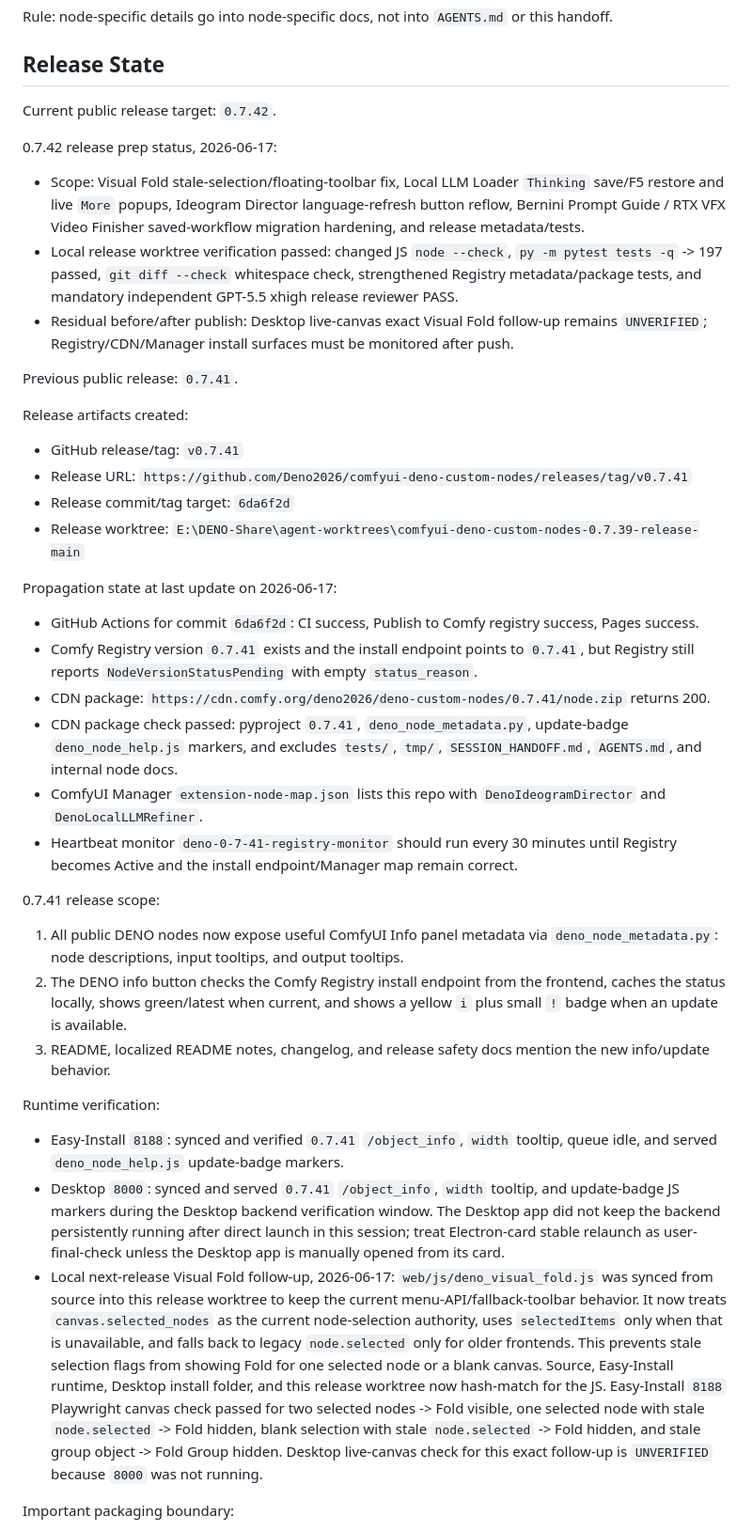
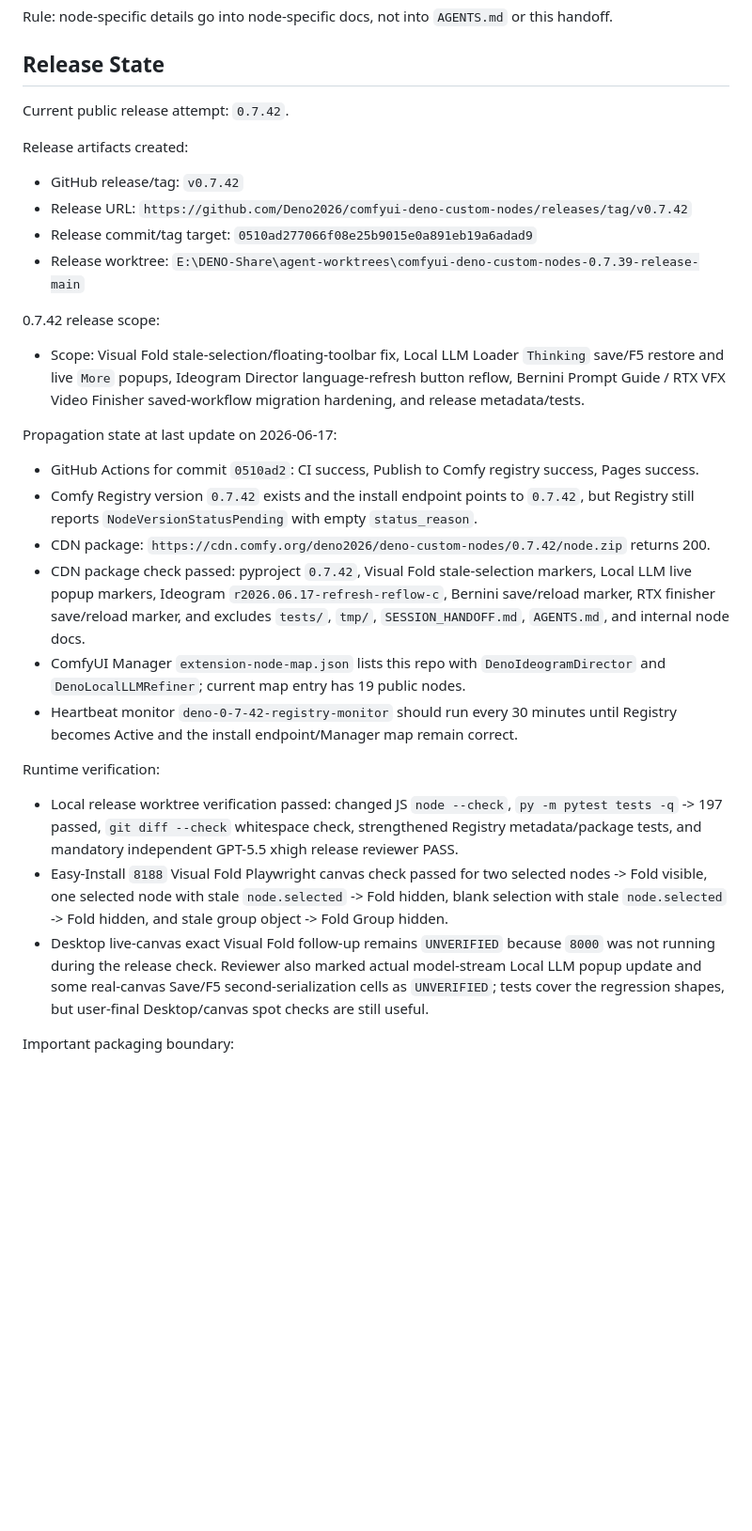
Before and after one commit to Deno2026/comfyui-deno-custom-nodes, a Markdown page: SESSION_HANDOFF.md, the part around one of its changes. Shown at 94% size. GitHub-like rendering; blank space fills up the shorter version.

Commit message:
Document 0.7.42 release state
Co-authored-by: Codex <noreply@openai.com>

```diff
--- a/SESSION_HANDOFF.md
+++ b/SESSION_HANDOFF.md
@@ -43,70 +43,48 @@ Rule: node-specific details go into node-specific docs, not into `AGENTS.md` or
 
 ## Release State
 
-Current public release target: `0.7.42`.
+Current public release attempt: `0.7.42`.
 
-0.7.42 release prep status, 2026-06-17:
+Release artifacts created:
+
+- GitHub release/tag: `v0.7.42`
+- Release URL: `https://github.com/Deno2026/comfyui-deno-custom-nodes/releases/tag/v0.7.42`
+- Release commit/tag target: `0510ad277066f08e25b9015e0a891eb19a6adad9`
+- Release worktree: `E:\DENO-Share\agent-worktrees\comfyui-deno-custom-nodes-0.7.39-release-main`
+
+0.7.42 release scope:
 
 - Scope: Visual Fold stale-selection/floating-toolbar fix, Local LLM Loader `Thinking` save/F5
   restore and live `More` popups, Ideogram Director language-refresh button reflow, Bernini Prompt
   Guide / RTX VFX Video Finisher saved-workflow migration hardening, and release metadata/tests.
+
+Propagation state at last update on 2026-06-17:
+
+- GitHub Actions for commit `0510ad2`: CI success, Publish to Comfy registry success, Pages success.
+- Comfy Registry version `0.7.42` exists and the install endpoint points to `0.7.42`, but Registry
+  still reports `NodeVersionStatusPending` with empty `status_reason`.
+- CDN package: `https://cdn.comfy.org/deno2026/deno-custom-nodes/0.7.42/node.zip` returns 200.
+- CDN package check passed: pyproject `0.7.42`, Visual Fold stale-selection markers, Local LLM live
+  popup markers, Ideogram `r2026.06.17-refresh-reflow-c`, Bernini save/reload marker, RTX finisher
+  save/reload marker, and excludes `tests/`, `tmp/`, `SESSION_HANDOFF.md`, `AGENTS.md`, and internal
+  node docs.
+- ComfyUI Manager `extension-node-map.json` lists this repo with `DenoIdeogramDirector` and
+  `DenoLocalLLMRefiner`; current map entry has 19 public nodes.
+- Heartbeat monitor `deno-0-7-42-registry-monitor` should run every 30 minutes until Registry becomes
+  Active and the install endpoint/Manager map remain correct.
+
+Runtime verification:
+
 - Local release worktree verification passed: changed JS `node --check`, `py -m pytest tests -q`
   -> 197 passed, `git diff --check` whitespace check, strengthened Registry metadata/package tests,
   and mandatory independent GPT-5.5 xhigh release reviewer PASS.
-- Residual before/after publish: Desktop live-canvas exact Visual Fold follow-up remains
-  `UNVERIFIED`; Registry/CDN/Manager install surfaces must be monitored after push.
-
-Previous public release: `0.7.41`.
-
-Release artifacts created:
-
-- GitHub release/tag: `v0.7.41`
-- Release URL: `https://github.com/Deno2026/comfyui-deno-custom-nodes/releases/tag/v0.7.41`
-- Release commit/tag target: `6da6f2d`
-- Release worktree: `E:\DENO-Share\agent-worktrees\comfyui-deno-custom-nodes-0.7.39-release-main`
-
-Propagation state at last update on 2026-06-17:
-
-- GitHub Actions for commit `6da6f2d`: CI success, Publish to Comfy registry success, Pages success.
-- Comfy Registry version `0.7.41` exists and the install endpoint points to `0.7.41`, but Registry
-  still reports `NodeVersionStatusPending` with empty `status_reason`.
-- CDN package: `https://cdn.comfy.org/deno2026/deno-custom-nodes/0.7.41/node.zip` returns 200.
-- CDN package check passed: pyproject `0.7.41`, `deno_node_metadata.py`,
-  update-badge `deno_node_help.js` markers, and excludes `tests/`, `tmp/`, `SESSION_HANDOFF.md`,
-  `AGENTS.md`, and internal node docs.
-- ComfyUI Manager `extension-node-map.json` lists this repo with `DenoIdeogramDirector` and
-  `DenoLocalLLMRefiner`.
-- Heartbeat monitor `deno-0-7-41-registry-monitor` should run every 30 minutes until Registry becomes
-  Active and the install endpoint/Manager map remain correct.
-
-0.7.41 release scope:
-
-1. All public DENO nodes now expose useful ComfyUI Info panel metadata via `deno_node_metadata.py`:
-   node descriptions, input tooltips, and output tooltips.
-2. The DENO info button checks the Comfy Registry install endpoint from the frontend, caches the
-   status locally, shows green/latest when current, and shows a yellow `i` plus small `!` badge when
-   an update is available.
-3. README, localized README notes, changelog, and release safety docs mention the new info/update
-   behavior.
-
-Runtime verification:
-
-- Easy-Install `8188`: synced and verified `0.7.41` `/object_info`, `width` tooltip, queue idle, and
-  served `deno_node_help.js` update-badge markers.
-- Desktop `8000`: synced and served `0.7.41` `/object_info`, `width` tooltip, and update-badge JS
-  markers during the Desktop backend verification window. The Desktop app did not keep the backend
-  persistently running after direct launch in this session; treat Electron-card stable relaunch as
-  user-final-check unless the Desktop app is manually opened from its card.
-- Local next-release Visual Fold follow-up, 2026-06-17: `web/js/deno_visual_fold.js` was synced from
-  source into this release worktree to keep the current menu-API/fallback-toolbar behavior. It now
-  treats `canvas.selected_nodes` as the current node-selection authority, uses `selectedItems` only
-  when that is unavailable, and falls back to legacy `node.selected` only for older frontends. This
-  prevents stale selection flags from showing Fold for one selected node or a blank canvas. Source,
-  Easy-Install runtime, Desktop install folder, and this release worktree now hash-match for the JS.
-  Easy-Install `8188` Playwright canvas check passed for two selected nodes -> Fold visible, one
-  selected node with stale `node.selected` -> Fold hidden, blank selection with stale `node.selected`
-  -> Fold hidden, and stale group object -> Fold Group hidden. Desktop live-canvas check for this
-  exact follow-up is `UNVERIFIED` because `8000` was not running.
+- Easy-Install `8188` Visual Fold Playwright canvas check passed for two selected nodes -> Fold
+  visible, one selected node with stale `node.selected` -> Fold hidden, blank selection with stale
+  `node.selected` -> Fold hidden, and stale group object -> Fold Group hidden.
+- Desktop live-canvas exact Visual Fold follow-up remains `UNVERIFIED` because `8000` was not
+  running during the release check. Reviewer also marked actual model-stream Local LLM popup update
+  and some real-canvas Save/F5 second-serialization cells as `UNVERIFIED`; tests cover the regression
+  shapes, but user-final Desktop/canvas spot checks are still useful.
 
 Important packaging boundary:
 
```
Also changed, not shown: other parts of SESSION_HANDOFF.md (+12 -14 lines).
